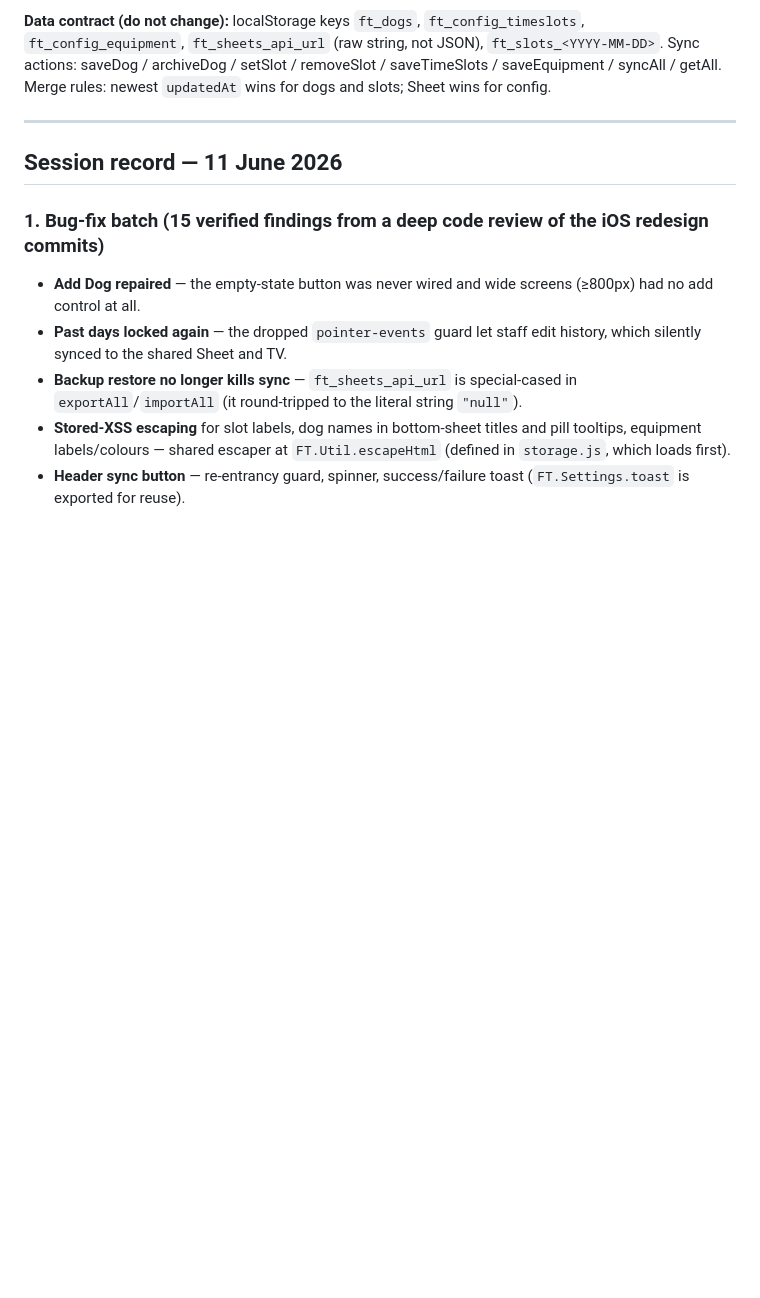
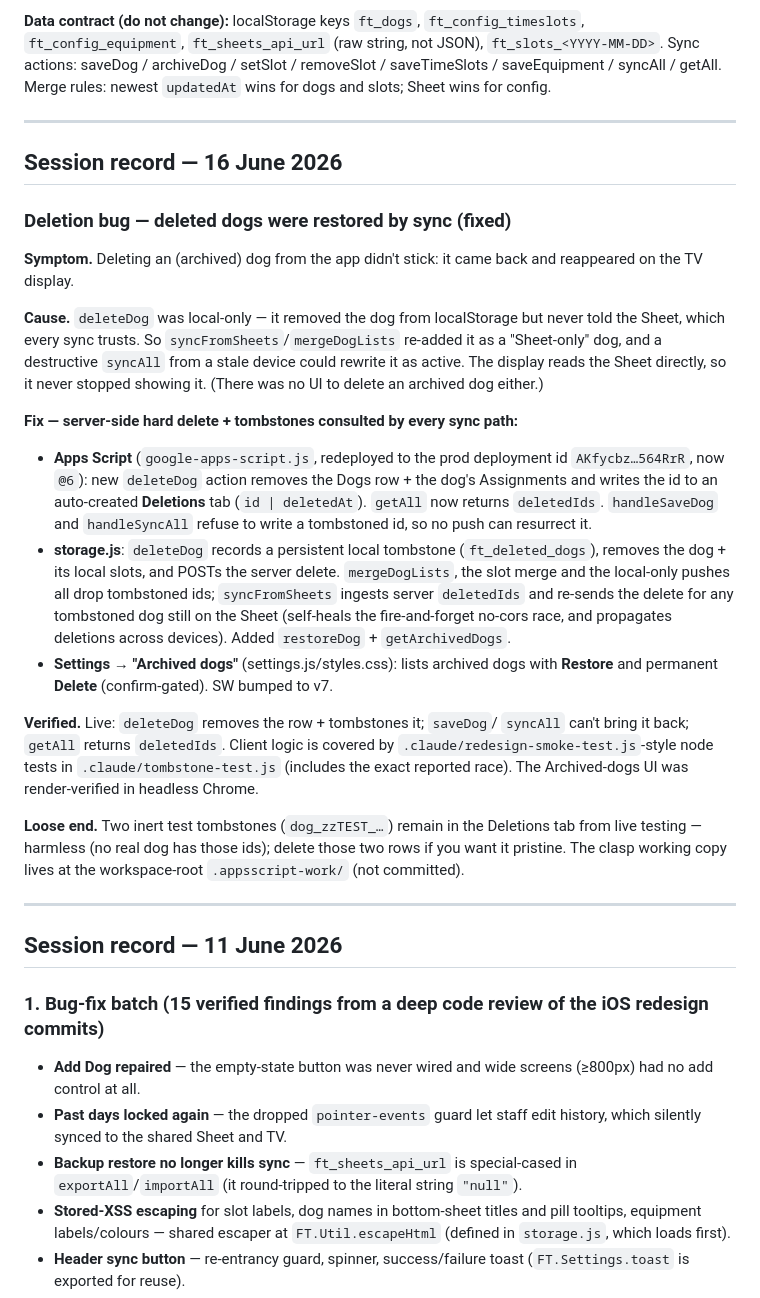
Before and after one commit to Fairytails123/trainingplanner, a Markdown page: HANDOVER.md, the part around the change. Drawn GitHub-style; blank space fills up the shorter version.

Commit message:
docs: HANDOVER entry for the deletion/tombstone fix (16 June 2026)
Co-Authored-By: Claude Opus 4.8 (1M context) <noreply@anthropic.com>

```diff
--- a/HANDOVER.md
+++ b/HANDOVER.md
@@ -15,6 +15,48 @@ asset changes — otherwise installed PWAs can serve a mixed old/new asset set.
 not JSON), `ft_slots_<YYYY-MM-DD>`. Sync actions: saveDog / archiveDog /
 setSlot / removeSlot / saveTimeSlots / saveEquipment / syncAll / getAll.
 Merge rules: newest `updatedAt` wins for dogs and slots; Sheet wins for config.
+
+---
+
+## Session record — 16 June 2026
+
+### Deletion bug — deleted dogs were restored by sync (fixed)
+
+**Symptom.** Deleting an (archived) dog from the app didn't stick: it came back
+and reappeared on the TV display.
+
+**Cause.** `deleteDog` was local-only — it removed the dog from localStorage but
+never told the Sheet, which every sync trusts. So `syncFromSheets`/`mergeDogLists`
+re-added it as a "Sheet-only" dog, and a destructive `syncAll` from a stale
+device could rewrite it as active. The display reads the Sheet directly, so it
+never stopped showing it. (There was no UI to delete an archived dog either.)
+
+**Fix — server-side hard delete + tombstones consulted by every sync path:**
+- **Apps Script** (`google-apps-script.js`, redeployed to the prod deployment id
+  `AKfycbz…564RrR`, now `@6`): new `deleteDog` action removes the Dogs row + the
+  dog's Assignments and writes the id to an auto-created **Deletions** tab
+  (`id | deletedAt`). `getAll` now returns `deletedIds`. `handleSaveDog` and
+  `handleSyncAll` refuse to write a tombstoned id, so no push can resurrect it.
+- **storage.js**: `deleteDog` records a persistent local tombstone
+  (`ft_deleted_dogs`), removes the dog + its local slots, and POSTs the server
+  delete. `mergeDogLists`, the slot merge and the local-only pushes all drop
+  tombstoned ids; `syncFromSheets` ingests server `deletedIds` and re-sends the
+  delete for any tombstoned dog still on the Sheet (self-heals the fire-and-forget
+  no-cors race, and propagates deletions across devices). Added `restoreDog` +
+  `getArchivedDogs`.
+- **Settings → "Archived dogs"** (settings.js/styles.css): lists archived dogs
+  with **Restore** and permanent **Delete** (confirm-gated). SW bumped to v7.
+
+**Verified.** Live: `deleteDog` removes the row + tombstones it; `saveDog`/
+`syncAll` can't bring it back; `getAll` returns `deletedIds`. Client logic is
+covered by `.claude/redesign-smoke-test.js`-style node tests in
+`.claude/tombstone-test.js` (includes the exact reported race). The Archived-dogs
+UI was render-verified in headless Chrome.
+
+**Loose end.** Two inert test tombstones (`dog_zzTEST_…`) remain in the Deletions
+tab from live testing — harmless (no real dog has those ids); delete those two
+rows if you want it pristine. The clasp working copy lives at the workspace-root
+`.appsscript-work/` (not committed).
 
 ---
 
```
